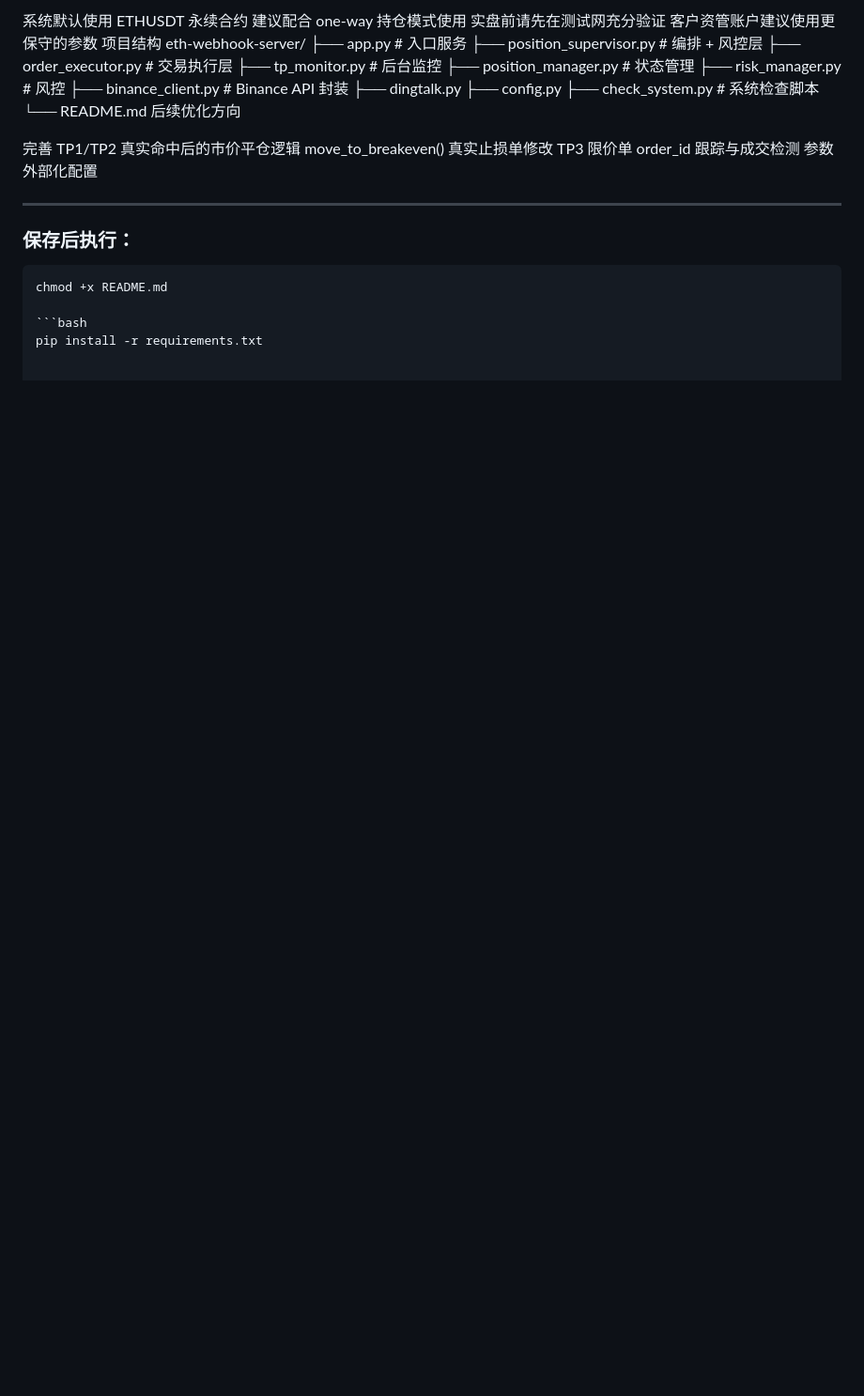
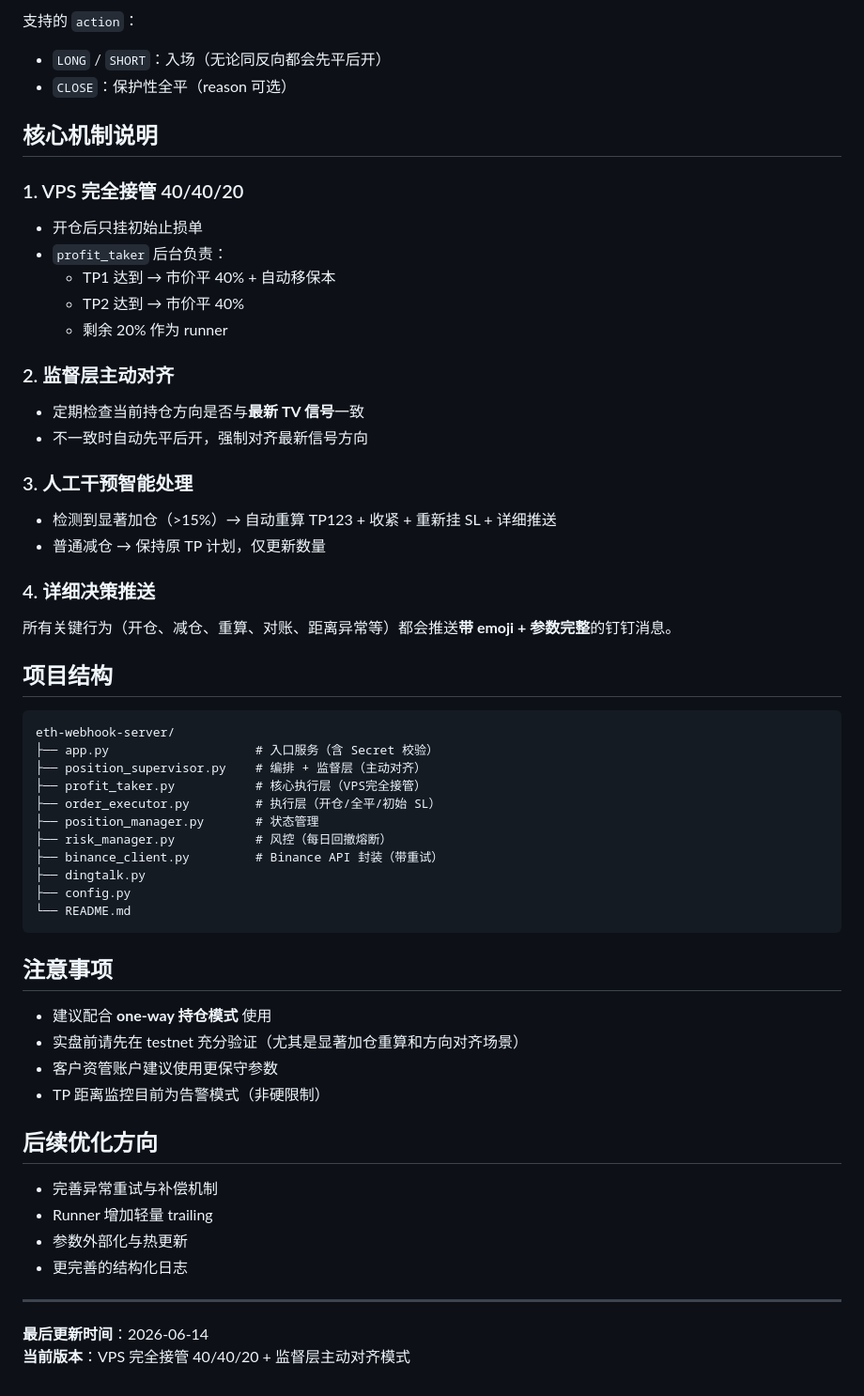
Before and after one commit to vivian5285/eth-webhook-server, a Markdown page: README.md, the part around one of its changes. Shown at 94% size. Drawn GitHub-style; blank space fills up the shorter version.

````diff
--- a/README.md
+++ b/README.md
@@ -74,34 +76,59 @@ TradingView Webhook 信号格式示例
 
-系统默认使用 ETHUSDT 永续合约
-建议配合 one-way 持仓模式使用
-实盘前请先在测试网充分验证
-客户资管账户建议使用更保守的参数
-项目结构
+支持的 `action`：
+- `LONG` / `SHORT`：入场（无论同反向都会先平后开）
+- `CLOSE`：保护性全平（reason 可选）
+
+## 核心机制说明
+
+### 1. VPS 完全接管 40/40/20
+- 开仓后只挂初始止损单
+- `profit_taker` 后台负责：
+  - TP1 达到 → 市价平 40% + 自动移保本
+  - TP2 达到 → 市价平 40%
+  - 剩余 20% 作为 runner
+
+### 2. 监督层主动对齐
+- 定期检查当前持仓方向是否与**最新 TV 信号**一致
+- 不一致时自动先平后开，强制对齐最新信号方向
+
+### 3. 人工干预智能处理
+- 检测到显著加仓（>15%）→ 自动重算 TP123 + 收紧 + 重新挂 SL + 详细推送
+- 普通减仓 → 保持原 TP 计划，仅更新数量
+
+### 4. 详细决策推送
+所有关键行为（开仓、减仓、重算、对账、距离异常等）都会推送**带 emoji + 参数完整**的钉钉消息。
+
+## 项目结构
+
+```
 eth-webhook-server/
-├── app.py                    # 入口服务
-├── position_supervisor.py    # 编排 + 风控层
-├── order_executor.py         # 交易执行层
-├── tp_monitor.py             # 后台监控
+├── app.py                    # 入口服务（含 Secret 校验）
+├── position_supervisor.py    # 编排 + 监督层（主动对齐）
+├── profit_taker.py           # 核心执行层（VPS完全接管）
+├── order_executor.py         # 执行层（开仓/全平/初始 SL）
 ├── position_manager.py       # 状态管理
-├── risk_manager.py           # 风控
-├── binance_client.py         # Binance API 封装
+├── risk_manager.py           # 风控（每日回撤熔断）
+├── binance_client.py         # Binance API 封装（带重试）
 ├── dingtalk.py
 ├── config.py
-├── check_system.py           # 系统检查脚本
 └── README.md
-后续优化方向
+```
 
-完善 TP1/TP2 真实命中后的市价平仓逻辑
-move_to_breakeven() 真实止损单修改
-TP3 限价单 order_id 跟踪与成交检测
-参数外部化配置
+## 注意事项
+
+- 建议配合 **one-way 持仓模式** 使用
+- 实盘前请先在 testnet 充分验证（尤其是显著加仓重算和方向对齐场景）
+- 客户资管账户建议使用更保守参数
+- TP 距离监控目前为告警模式（非硬限制）
+
+## 后续优化方向
+
+- 完善异常重试与补偿机制
+- Runner 增加轻量 trailing
+- 参数外部化与热更新
+- 更完善的结构化日志
 
 ---
 
-### 保存后执行：
-
-```bash
-chmod +x README.md
-
-```bash
-pip install -r requirements.txt
+**最后更新时间**：2026-06-14
+**当前版本**：VPS 完全接管 40/40/20 + 监督层主动对齐模式
````
Also changed, not shown: other parts of README.md (+54 -52 lines).
